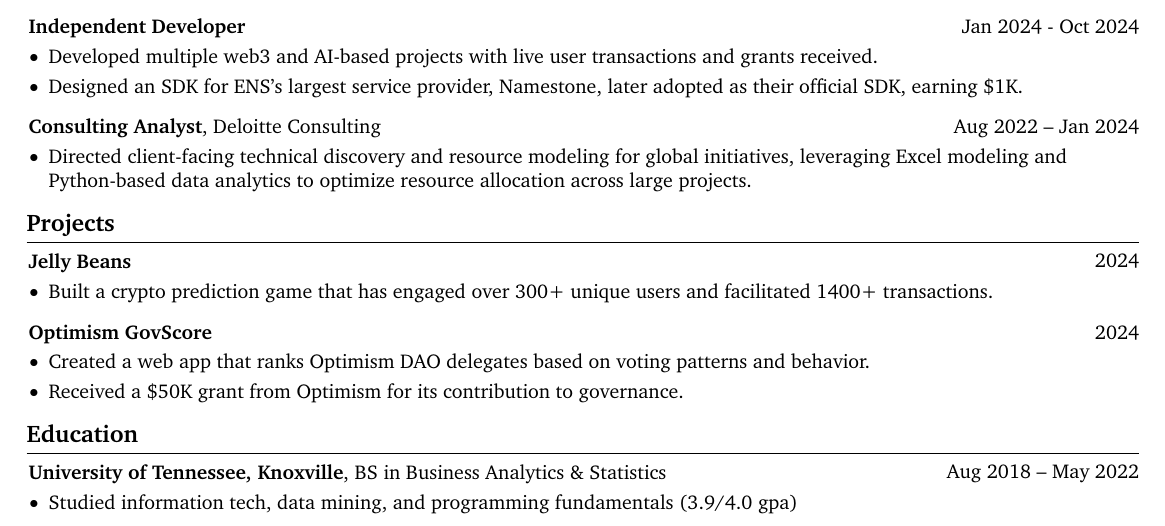
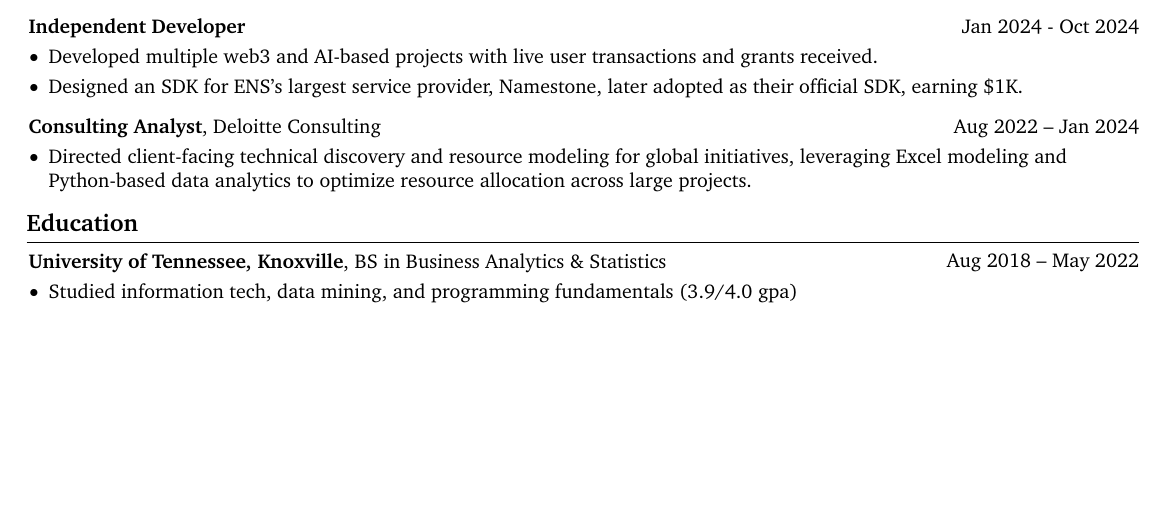
Before and after one commit to ncale/resume, a LaTeX CV (resume.tex): part of the page, cut so that both start at the same text, the shorter picture padded with empty space. Compiled offline with pdfLaTeX.

Commit message:
remove projects section

```diff
--- a/resume.tex
+++ b/resume.tex
@@ -271,33 +271,6 @@
 \end{onecolentry}
 
 \vspace{8 pt - 0.3 cm}
-\section{Projects}
-
-\begin{twocolentry}{\href{https://jellybeans.wtf}{2024}}
-		\textbf{Jelly Beans}
-\end{twocolentry}
-\vspace{0.10 cm}
-\begin{onecolentry}
-		\begin{highlights}
-		\item Built a crypto prediction game that has engaged over 300+ unique users and
-				facilitated 1400+ transactions.
-		\end{highlights}
-\end{onecolentry}
-
-\vspace{0.3 cm}
-
-\begin{twocolentry}{2024}
-		\textbf{Optimism GovScore}
-\end{twocolentry}
-\vspace{0.10 cm}
-\begin{onecolentry}
-		\begin{highlights}
-		\item Created a web app that ranks Optimism DAO delegates based on voting patterns and behavior.
-		\item Received a \$50K grant from Optimism for its contribution to governance.
-		\end{highlights}
-\end{onecolentry}
-
-\vspace{8 pt - 0.3 cm}
 \section{Education}
 
 \begin{twocolentry}{Aug 2018 – May 2022}
```
